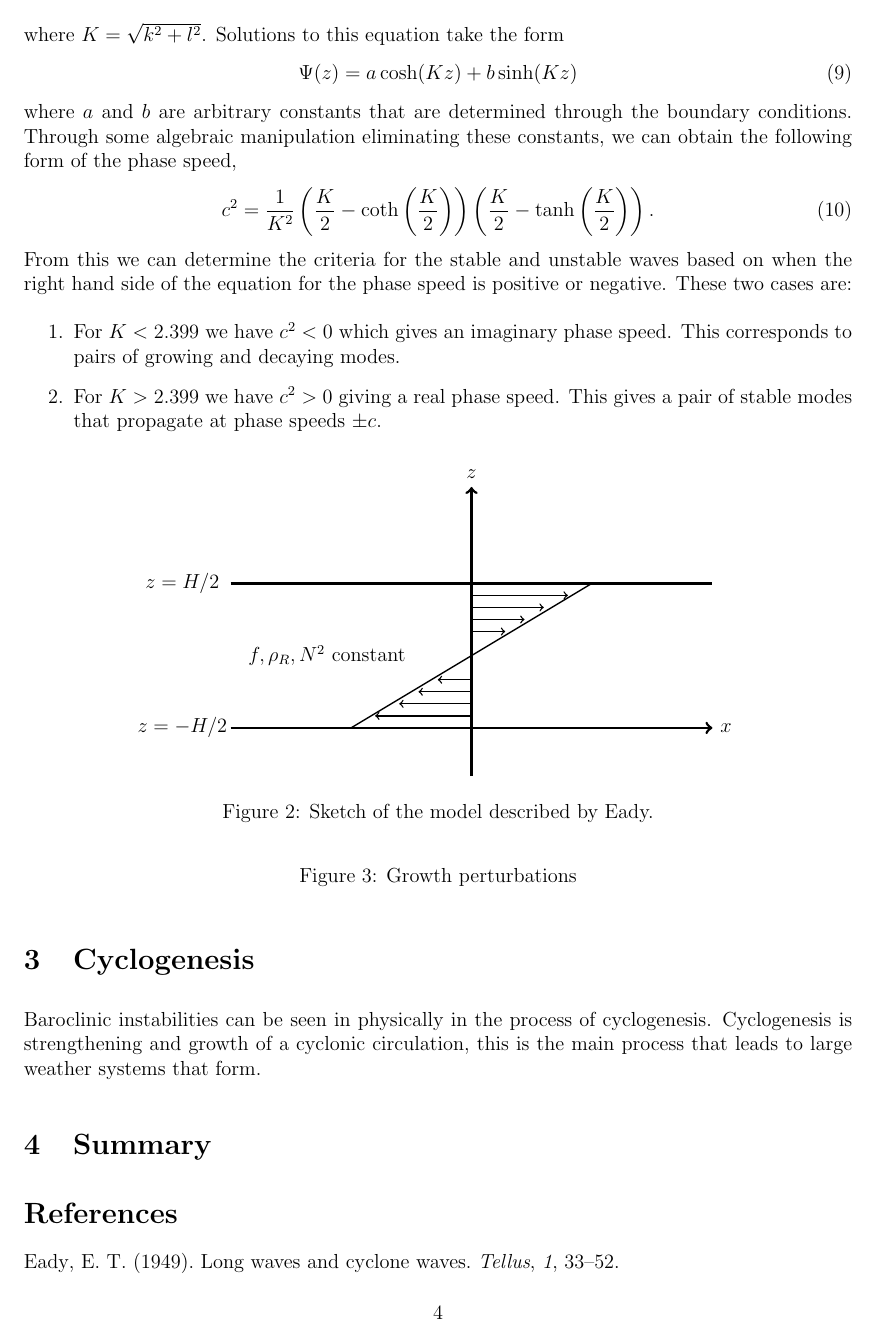
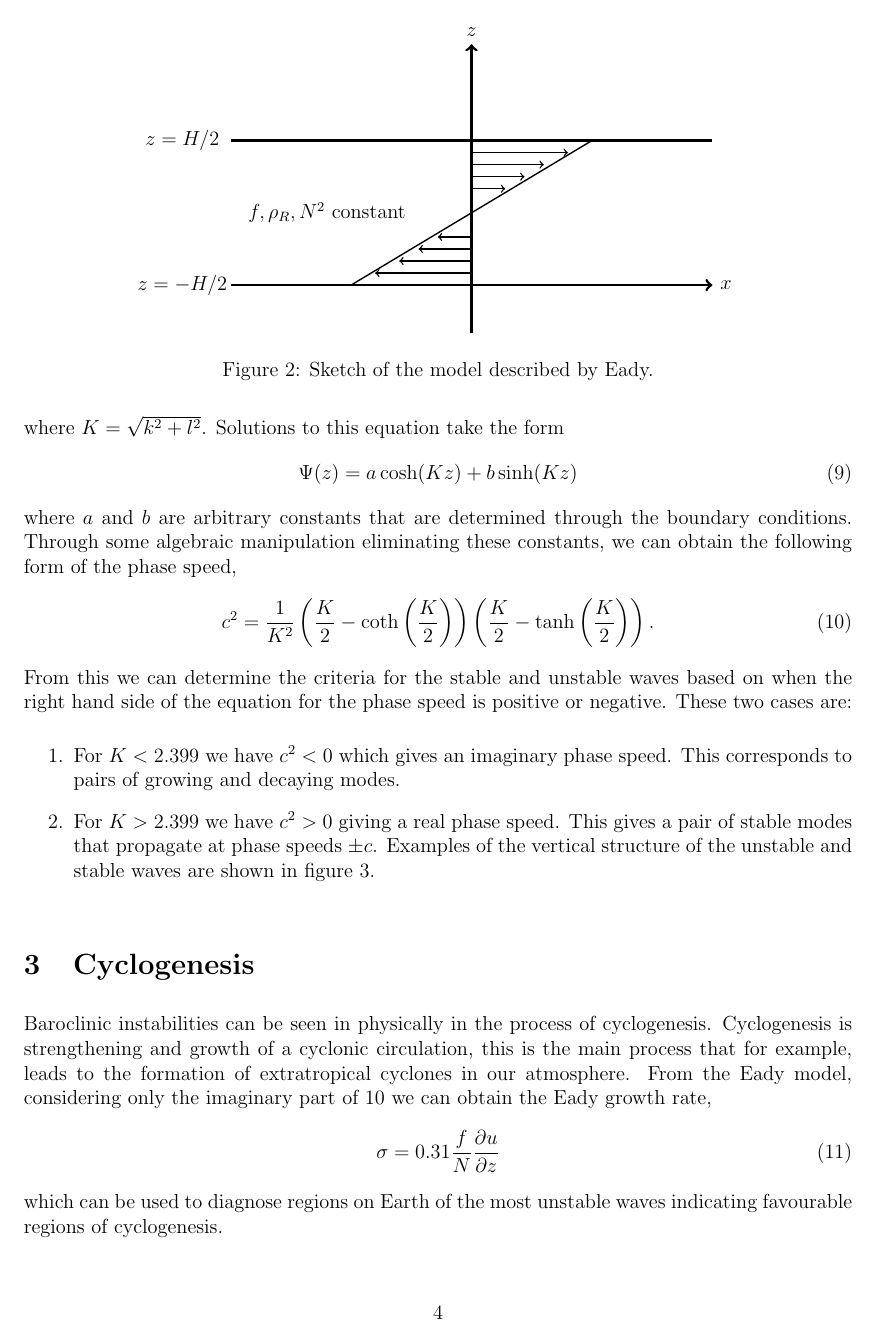
Before and after one commit to scjpleeds/dynamics_of_weather_systems, a LaTeX document (1/baroclinic_instability_wiki.tex): page 4 of 5 before the commit and page 4 of 6 after it. Compiled offline with pdfLaTeX.

Commit message:
finished eady model secstion

```diff
--- a/1/baroclinic_instability_wiki.tex
+++ b/1/baroclinic_instability_wiki.tex
@@ -57,6 +57,12 @@ where $\psi'$ is a perturbation of the stream function and $\nabla_H$ is the hor
   \left(\frac{\partial}{\partial t}+\overline{u}\frac{\partial}{\partial x}\right)T' = 0
 \end{equation}
 where $T'$ is a temperature perturbation.
+\begin{figure}[ht]
+  \centering
+  \input{Eady_sketch.tikz}
+  \caption{Sketch of the model described by Eady.}
+  \label{eadyexample}
+\end{figure}
 \subsection{Wave solutions}
 Since the equations governing the flow are linear, we can understand how the growth of the perturbations with waves. So take the following wave-like solutions for our equations to be
 \begin{equation}
@@ -73,23 +79,23 @@ where $K=\sqrt{k^2+l^2}$. Solutions to this equation take the form
 where $a$ and $b$ are arbitrary constants that are determined through the boundary conditions. Through some algebraic manipulation eliminating these constants, we can obtain the following form of the phase speed,
 \begin{equation}
   c^2 = \frac{1}{K^2}\left(\frac{K}{2}-\coth\left(\frac{K}{2}\right)\right)\left(\frac{K}{2}-\tanh\left(\frac{K}{2}\right)\right).
+  \label{phasespeed}
 \end{equation}
 From this we can determine the criteria for the stable and unstable waves based on when the right hand side of the equation for the phase speed is positive or negative. These two cases are:
 \begin{enumerate}
   \item For $K<2.399$ we have $c^2<0$ which gives an imaginary phase speed. This corresponds to pairs of growing and decaying modes.
-  \item For $K>2.399$ we have $c^2>0$ giving a real phase speed. This gives a pair of stable modes that propagate at phase speeds $\pm c$.
+  \item For $K>2.399$ we have $c^2>0$ giving a real phase speed. This gives a pair of stable modes that propagate at phase speeds $\pm c$. Examples of the vertical structure of the unstable and stable waves are shown in figure \ref{growthpicture}.
 \end{enumerate}
-\begin{figure}[hb]
+\begin{figure}[htp!]
   \centering
-  \input{Eady_sketch.tikz}
-  \caption{Sketch of the model described by Eady.}
-  \label{eadyexample}
-\end{figure}
-\begin{figure}[hb]
-  \centering
-  \caption{Growth perturbations}
+  \includegraphics[width=\textwidth]{growthrates.png}
+  \caption{Vertical structure of the unstable and stable Eady waves taken from Vallis. Dashed lines represent negative values. Tilting in the the unstable waves occurs due to shearing. (!!!!!!!insert citation!!!!)}
   \label{growthpicture}
 \end{figure}
 
 \section{Cyclogenesis}
-Baroclinic instabilities can be seen in physically in the process of cyclogenesis. Cyclogenesis is strengthening and growth of a cyclonic circulation, this is the main process that leads to large weather systems that form.
+Baroclinic instabilities can be seen in physically in the process of cyclogenesis. Cyclogenesis is strengthening and growth of a cyclonic circulation, this is the main process that for example, leads to the formation of extratropical cyclones in our atmosphere. From the Eady model, considering only the imaginary part of \ref{phasespeed} we can obtain the Eady growth rate,
+\begin{equation}
+  \sigma = 0.31\frac{f}{N}\frac{\partial u}{\partial z}
+\end{equation}
+which can be used to diagnose regions on Earth of the most unstable waves indicating favourable regions of cyclogenesis.
@@ -96,3 +105,4 @@ Baroclinic instabilities can be seen in physically in the process of cyclogenesi
+\end{figure}
 \section{Summary}
 %\bibliography{references.bib}
 %\bibliographystyle{unsrt}
```
Also changed, not shown: 1/baroclinic_instability_wiki.pdf, 1/growthrates.png (added), 1/baroclinic_instability_wiki.tex (3 more changed lines), 6 other files.
